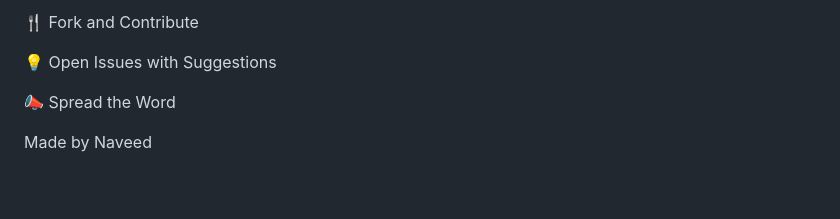
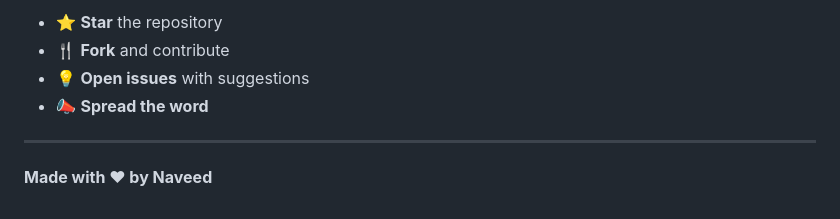
Before and after one commit to naveed-gung/Advanced-Calculator, a Markdown page: README.md, the part around one of its changes. Rendered like a GitHub page.

```diff
--- a/README.md
+++ b/README.md
@@ -129,10 +150,9 @@ Help this project grow! Consider:
 
-🍴 Fork and Contribute
+- ⭐ **Star** the repository
+- 🍴 **Fork** and contribute
+- 💡 **Open issues** with suggestions
+- 📣 **Spread the word**
 
-💡 Open Issues with Suggestions
+---
 
-📣 Spread the Word
-
-
-
-Made by Naveed
+**Made with ❤ by Naveed**
```
Also changed, not shown: other parts of README.md (+89 -68 lines).
